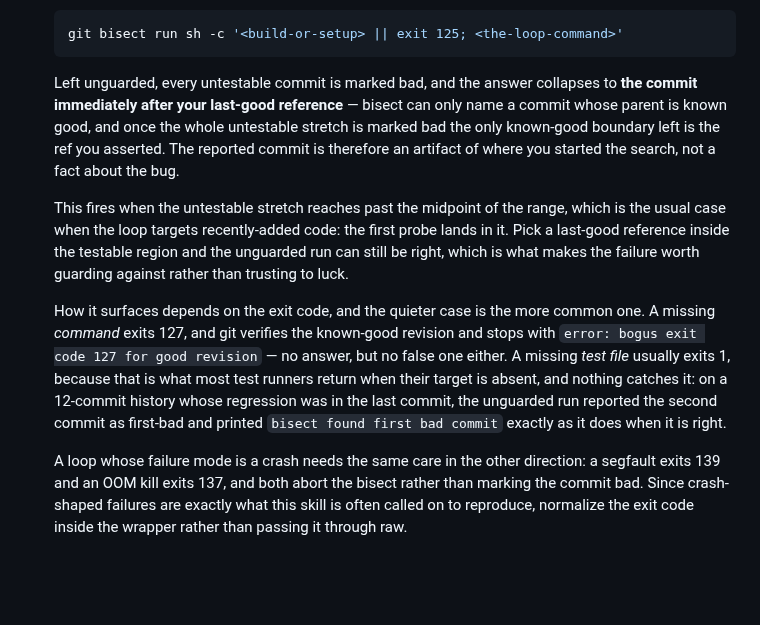
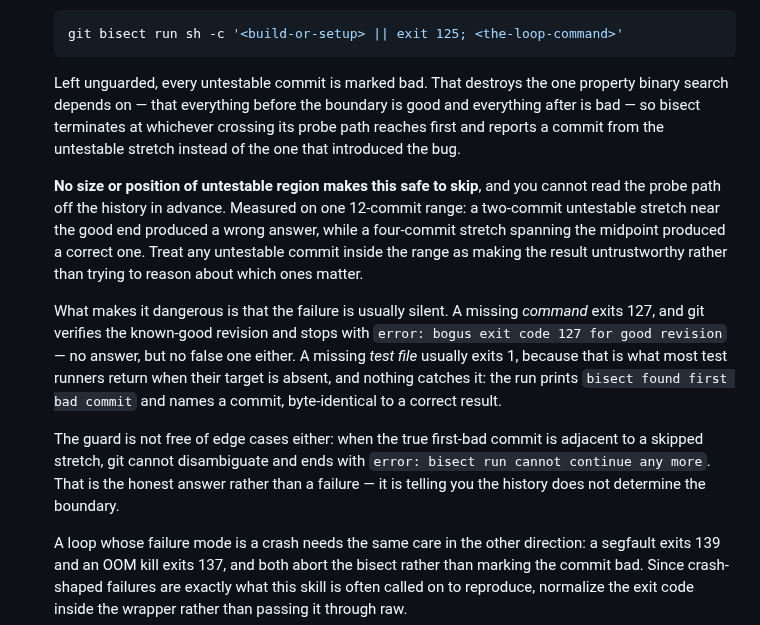
Before and after one commit to chrislacey89/skills, a Markdown page: triage-issue/SKILL.md, the part around the change. GitHub-like rendering; blank space fills up the shorter version.

Commit message:
fix(triage-issue): stop characterizing which wrong commit an unguarded bisect returns (#237)
Round 3 was falsified the same way rounds 1 and 2 were. The claim that the
answer "collapses to the commit immediately after your last-good reference"
holds only for a leading-prefix untestable stretch, and the claim that the
hazard needs the stretch to "reach past the midpoint" is neither necessary
nor sufficient. Measured, 12-commit range, good=c01:

  untestable c05-c08, bug c12 -> reports c05   (predicted c02)
  untestable c02-c03, bug c05 -> reports c02   (predicted: no failure)
  untestable c06-c09, bug c05 -> reports c05   (predicted: failure) CORRECT

Three drafts each tried to state a predictive rule for which commit comes
back. The behavior is probe-path dependent and not summarizable into one, so
the fourth draft stops trying. That characterization was never load-bearing:
the reader's decision is "guard, or do not trust the result," and which commit
a broken run names does not change it.

What the rider claims now is only what is measured:

  - unguarded marks untestable commits bad, destroying the monotonicity binary
    search depends on, so bisect stops at whichever crossing its probe path
    reaches first
  - no size or position of untestable region is safe. Two commits near the good
    end produced a wrong answer; four spanning the midpoint produced a right one
  - the failure is silent: exit 1 prints `bisect found first bad commit` and
    names a commit, byte-identical to a correct result. Only exit 127 is loud,
    stopping at `bogus exit code 127 for good revision`

Adds the guard's own edge case, which a reader following the idiom will hit: a
true first-bad adjacent to a skipped stretch ends in `bisect run cannot continue
any more`. Verified. That is git declining to guess, not a failure.

All four retained claims re-measured before commit.

````diff
--- a/triage-issue/SKILL.md
+++ b/triage-issue/SKILL.md
@@ -74,11 +74,13 @@ Four conditions govern it:
   git bisect run sh -c '<build-or-setup> || exit 125; <the-loop-command>'
   ```
 
-  Left unguarded, every untestable commit is marked bad, and the answer collapses to **the commit immediately after your last-good reference** — bisect can only name a commit whose parent is known good, and once the whole untestable stretch is marked bad the only known-good boundary left is the ref you asserted. The reported commit is therefore an artifact of where you started the search, not a fact about the bug.
+  Left unguarded, every untestable commit is marked bad. That destroys the one property binary search depends on — that everything before the boundary is good and everything after is bad — so bisect terminates at whichever crossing its probe path reaches first and reports a commit from the untestable stretch instead of the one that introduced the bug.
 
-  This fires when the untestable stretch reaches past the midpoint of the range, which is the usual case when the loop targets recently-added code: the first probe lands in it. Pick a last-good reference inside the testable region and the unguarded run can still be right, which is what makes the failure worth guarding against rather than trusting to luck.
+  **No size or position of untestable region makes this safe to skip**, and you cannot read the probe path off the history in advance. Measured on one 12-commit range: a two-commit untestable stretch near the good end produced a wrong answer, while a four-commit stretch spanning the midpoint produced a correct one. Treat any untestable commit inside the range as making the result untrustworthy rather than trying to reason about which ones matter.
 
-  How it surfaces depends on the exit code, and the quieter case is the more common one. A missing *command* exits 127, and git verifies the known-good revision and stops with `error: bogus exit code 127 for good revision` — no answer, but no false one either. A missing *test file* usually exits 1, because that is what most test runners return when their target is absent, and nothing catches it: on a 12-commit history whose regression was in the last commit, the unguarded run reported the second commit as first-bad and printed `bisect found first bad commit` exactly as it does when it is right.
+  What makes it dangerous is that the failure is usually silent. A missing *command* exits 127, and git verifies the known-good revision and stops with `error: bogus exit code 127 for good revision` — no answer, but no false one either. A missing *test file* usually exits 1, because that is what most test runners return when their target is absent, and nothing catches it: the run prints `bisect found first bad commit` and names a commit, byte-identical to a correct result.
+
+  The guard is not free of edge cases either: when the true first-bad commit is adjacent to a skipped stretch, git cannot disambiguate and ends with `error: bisect run cannot continue any more`. That is the honest answer rather than a failure — it is telling you the history does not determine the boundary.
 
   A loop whose failure mode is a crash needs the same care in the other direction: a segfault exits 139 and an OOM kill exits 137, and both abort the bisect rather than marking the commit bad. Since crash-shaped failures are exactly what this skill is often called on to reproduce, normalize the exit code inside the wrapper rather than passing it through raw.
 - **Squash-merged history returns a PR, not a line.** In a repo where each PR lands as one commit, the first-bad commit is a whole merged pull request — a narrowed diff, often several files, not a single changed line. That is still a large reduction and worth having. Report it as what it is: say "the regression entered in PR #N's merge, which touched these files," not "the regression is at commit `abc123`," which reads as a precision the history cannot supply.
````
Also changed, not shown: CHANGELOG.md (+1 -1 lines).
